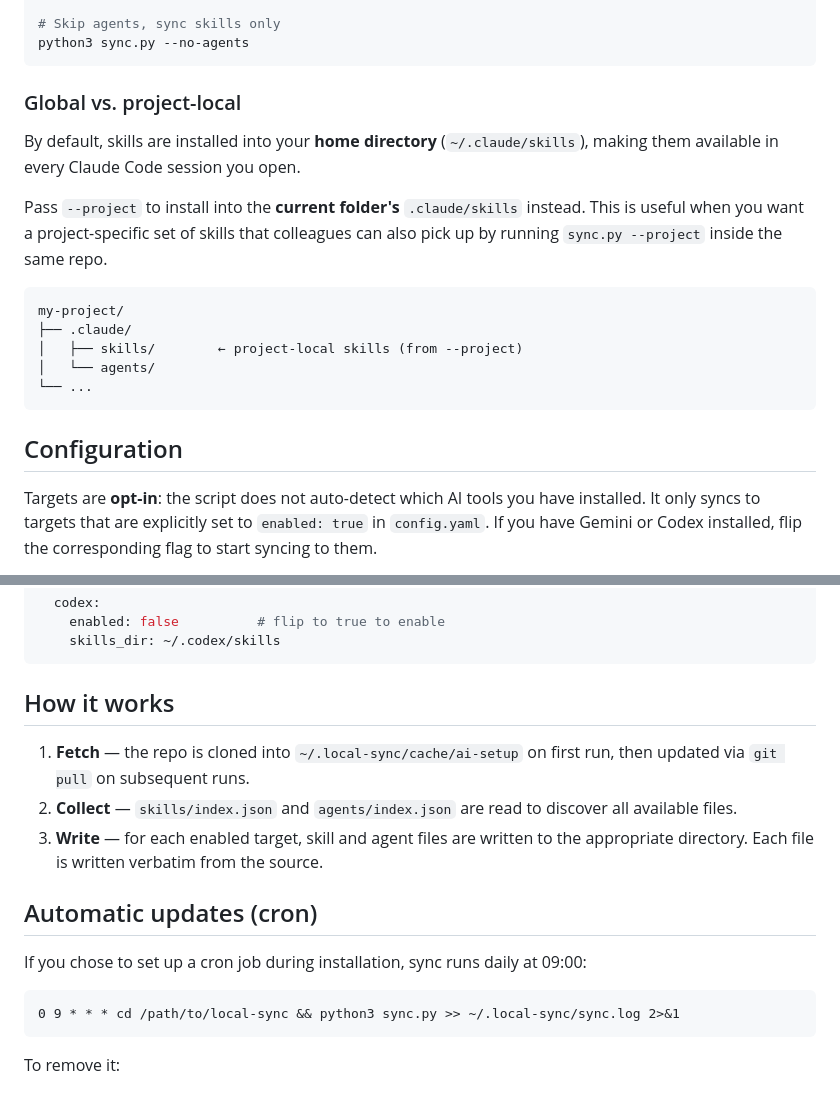
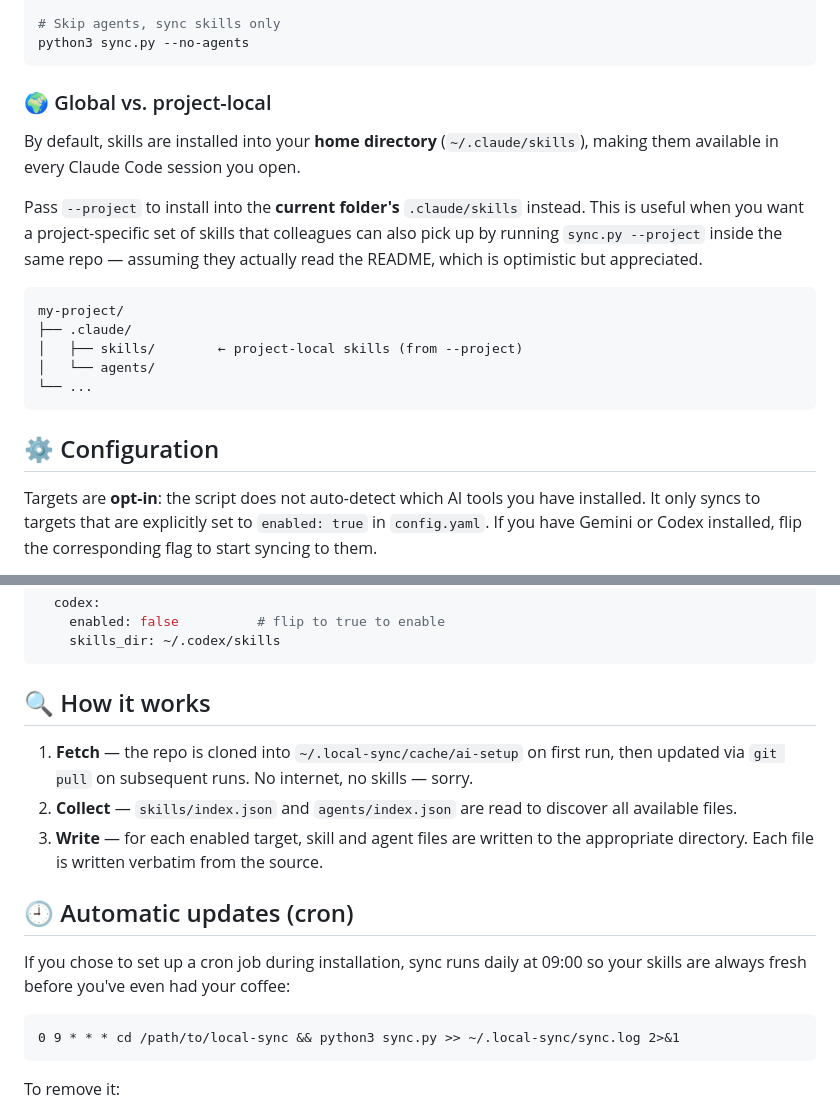
Before and after one commit to pascalamiet/ai-setup, a Markdown page: local-sync/README.md, 2 parts joined by grey strips. Drawn GitHub-style.

````diff
--- a/local-sync/README.md
+++ b/local-sync/README.md
@@ -111,14 +126,15 @@ python3 sync.py --list
 python3 sync.py --no-agents
 ```
 
-### Global vs. project-local
+### 🌍 Global vs. project-local
 
 By default, skills are installed into your **home directory** (`~/.claude/skills`),
 making them available in every Claude Code session you open.
 
 Pass `--project` to install into the **current folder's** `.claude/skills` instead.
 This is useful when you want a project-specific set of skills that colleagues can
-also pick up by running `sync.py --project` inside the same repo.
+also pick up by running `sync.py --project` inside the same repo — assuming they
+actually read the README, which is optimistic but appreciated.
 
 ```
 my-project/
@@ -128,7 +144,7 @@ my-project/
 └── ...
 ```
 
-## Configuration
+## ⚙️ Configuration
 
 Targets are **opt-in**: the script does not auto-detect which AI tools you have
 installed. It only syncs to targets that are explicitly set to `enabled: true`
@@ -157,18 +173,19 @@ targets:
     skills_dir: ~/.codex/skills
 ```
 
-## How it works
+## 🔍 How it works
 
 1. **Fetch** — the repo is cloned into `~/.local-sync/cache/ai-setup` on first
-   run, then updated via `git pull` on subsequent runs.
+   run, then updated via `git pull` on subsequent runs. No internet, no skills — sorry.
 2. **Collect** — `skills/index.json` and `agents/index.json` are read to
    discover all available files.
 3. **Write** — for each enabled target, skill and agent files are written to
    the appropriate directory. Each file is written verbatim from the source.
 
-## Automatic updates (cron)
+## 🕘 Automatic updates (cron)
 
-If you chose to set up a cron job during installation, sync runs daily at 09:00:
+If you chose to set up a cron job during installation, sync runs daily at 09:00
+so your skills are always fresh before you've even had your coffee:
 
 ```
 0 9 * * * cd /path/to/local-sync && python3 sync.py >> ~/.local-sync/sync.log 2>&1
````
Also changed, not shown: other parts of local-sync/README.md (+25 -10 lines).
